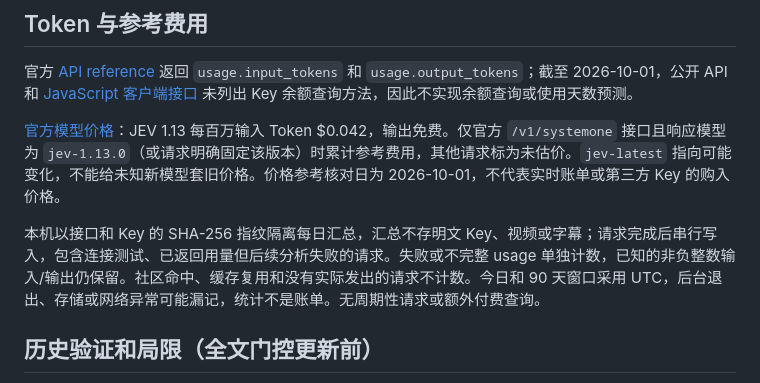
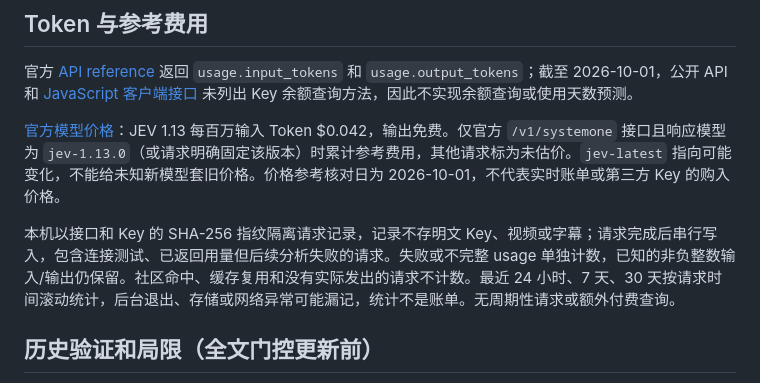
Before and after one commit to chenyanshan/bilibili-ad-skipper, a Markdown page: docs/JEV.md, the part around the change. Rendered like a GitHub page.

Commit message:
Show rolling 24-hour, 7-day and 30-day JEV usage

```diff
--- a/docs/JEV.md
+++ b/docs/JEV.md
@@ -58,7 +58,7 @@ JEV 地址同样可配置，支持根 URL、`/v1` 和完整 `/v1/systemone`；
 
 [官方模型价格](https://docs.typesafe.ai/models)：JEV 1.13 每百万输入 Token $0.042，输出免费。仅官方 `/v1/systemone` 接口且响应模型为 `jev-1.13.0`（或请求明确固定该版本）时累计参考费用，其他请求标为未估价。`jev-latest` 指向可能变化，不能给未知新模型套旧价格。价格参考核对日为 2026-10-01，不代表实时账单或第三方 Key 的购入价格。
 
-本机以接口和 Key 的 SHA-256 指纹隔离每日汇总，汇总不存明文 Key、视频或字幕；请求完成后串行写入，包含连接测试、已返回用量但后续分析失败的请求。失败或不完整 usage 单独计数，已知的非负整数输入/输出仍保留。社区命中、缓存复用和没有实际发出的请求不计数。今日和 90 天窗口采用 UTC，后台退出、存储或网络异常可能漏记，统计不是账单。无周期性请求或额外付费查询。
+本机以接口和 Key 的 SHA-256 指纹隔离请求记录，记录不存明文 Key、视频或字幕；请求完成后串行写入，包含连接测试、已返回用量但后续分析失败的请求。失败或不完整 usage 单独计数，已知的非负整数输入/输出仍保留。社区命中、缓存复用和没有实际发出的请求不计数。最近 24 小时、7 天、30 天按请求时间滚动统计，后台退出、存储或网络异常可能漏记，统计不是账单。无周期性请求或额外付费查询。
 
 ## 历史验证和局限（全文门控更新前）
 
```
Also changed, not shown: README.md (+2 -2 lines), docs/PRIVACY.md (+1 -1 lines), docs/releases/v0.6.1.md (added, +17 -0 lines), docs/images/jev-usage.png, 7 other files.
